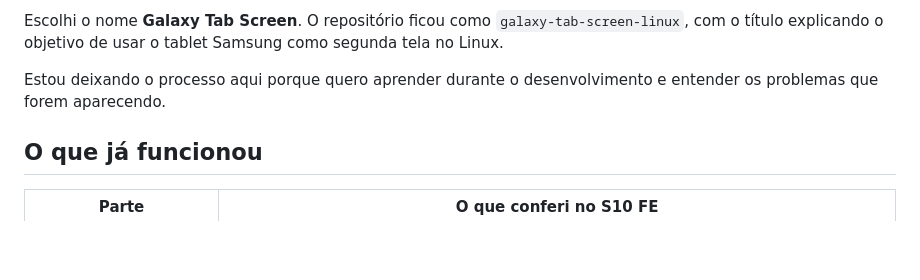
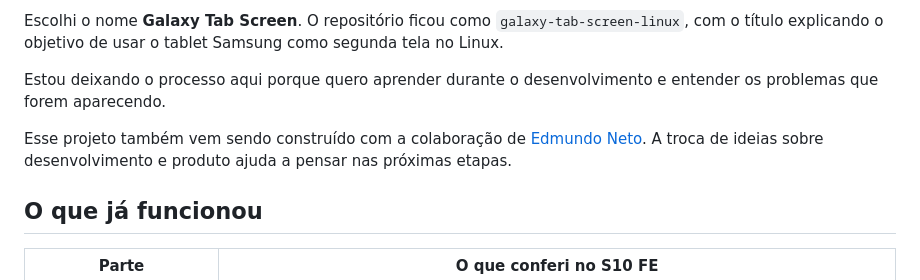
Before and after one commit to soteropolitano/Galaxy-Tab-S10-FE---Second-screen-Linux, a Markdown page: README.md, the part around the change. GitHub-like rendering; blank space fills up the shorter version.

Commit message:
README público reconhece colaboração com Edmundo

```diff
--- a/README.md
+++ b/README.md
@@ -11,6 +11,8 @@ Já consegui desenhar no Krita com pressão e inclinação da S Pen, apoiar a m
 Escolhi o nome **Galaxy Tab Screen**. O repositório ficou como `galaxy-tab-screen-linux`, com o título explicando o objetivo de usar o tablet Samsung como segunda tela no Linux.
 
 Estou deixando o processo aqui porque quero aprender durante o desenvolvimento e entender os problemas que forem aparecendo.
+
+Esse projeto também vem sendo construído com a colaboração de [Edmundo Neto](https://github.com/emal0n). A troca de ideias sobre desenvolvimento e produto ajuda a pensar nas próximas etapas.
 
 ## O que já funcionou
 
```
